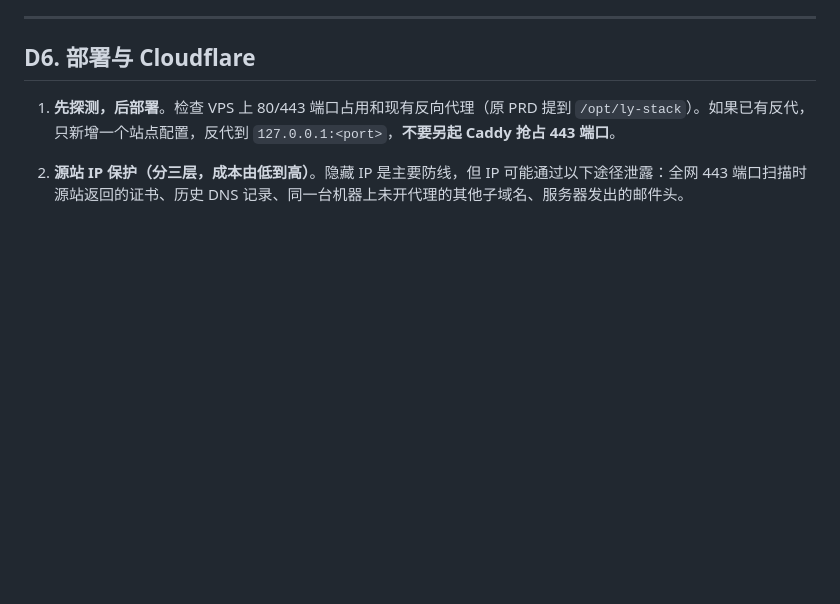
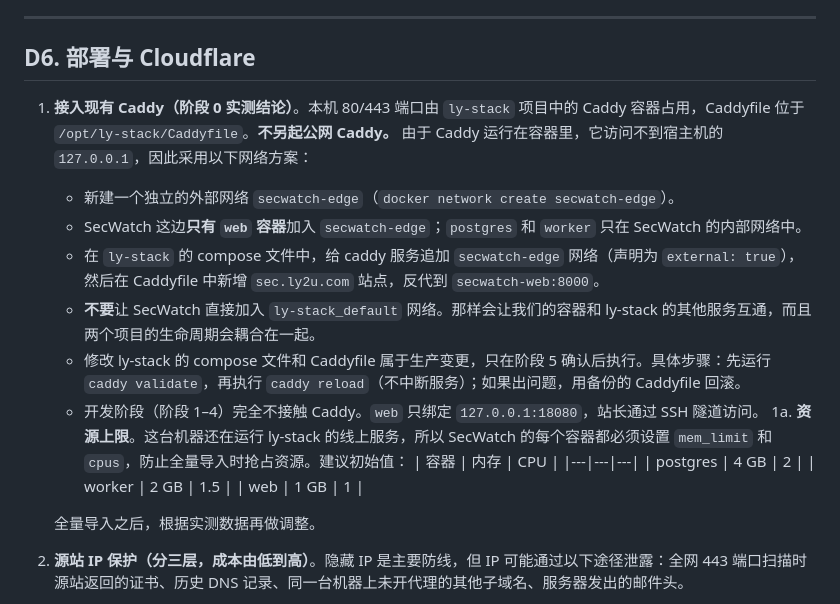
Before and after one commit to ly2u/sec, a Markdown page: docs/ARCHITECTURE.md, the part around the change. Rendered like a GitHub page; blank space fills up the shorter version.

Commit message:
docs: 依据阶段 0 探测结果补充接入方案、资源上限与验收要求
- 通过独立 secwatch-edge 网络接入 ly-stack 现有 Caddy，不加入 ly-stack_default
- 各容器设置内存/CPU 上限，保护线上服务
- 统一工作副本到 /opt/secwatch-dev，推送改用仓库专属 deploy key
- 阶段 3 在本机 Debian 13 上做真实环境验收
- 阶段 5 部署计划须说明证书获取方式并实测 SNI 行为

Co-Authored-By: Claude Opus 5.5 <noreply@anthropic.com>
Claude-Session: https://claude.ai/code/session_01QCYZgr53hJw4j3yCmZdVag

```diff
--- a/docs/ARCHITECTURE.md
+++ b/docs/ARCHITECTURE.md
@@ -212,7 +212,21 @@ CVSS 只是其中一个维度。不得根据评分推断"可远程提权"之类
 
 ## D6. 部署与 Cloudflare
 
-1. **先探测，后部署**。检查 VPS 上 80/443 端口占用和现有反向代理（原 PRD 提到 `/opt/ly-stack`）。如果已有反代，只新增一个站点配置，反代到 `127.0.0.1:<port>`，**不要另起 Caddy 抢占 443 端口**。
+1. **接入现有 Caddy（阶段 0 实测结论）**。本机 80/443 端口由 `ly-stack` 项目中的 Caddy 容器占用，Caddyfile 位于 `/opt/ly-stack/Caddyfile`。**不另起公网 Caddy。** 由于 Caddy 运行在容器里，它访问不到宿主机的 `127.0.0.1`，因此采用以下网络方案：
+   - 新建一个独立的外部网络 `secwatch-edge`（`docker network create secwatch-edge`）。
+   - SecWatch 这边**只有 `web` 容器**加入 `secwatch-edge`；`postgres` 和 `worker` 只在 SecWatch 的内部网络中。
+   - 在 `ly-stack` 的 compose 文件中，给 caddy 服务追加 `secwatch-edge` 网络（声明为 `external: true`），然后在 Caddyfile 中新增 `sec.ly2u.com` 站点，反代到 `secwatch-web:8000`。
+   - **不要**让 SecWatch 直接加入 `ly-stack_default` 网络。那样会让我们的容器和 ly-stack 的其他服务互通，而且两个项目的生命周期会耦合在一起。
+   - 修改 ly-stack 的 compose 文件和 Caddyfile 属于生产变更，只在阶段 5 确认后执行。具体步骤：先运行 `caddy validate`，再执行 `caddy reload`（不中断服务）；如果出问题，用备份的 Caddyfile 回滚。
+   - 开发阶段（阶段 1–4）完全不接触 Caddy。`web` 只绑定 `127.0.0.1:18080`，站长通过 SSH 隧道访问。
+1a. **资源上限**。这台机器还在运行 ly-stack 的线上服务，所以 SecWatch 的每个容器都必须设置 `mem_limit` 和 `cpus`，防止全量导入时抢占资源。建议初始值：
+   | 容器 | 内存 | CPU |
+   |---|---|---|
+   | postgres | 4 GB | 2 |
+   | worker | 2 GB | 1.5 |
+   | web | 1 GB | 1 |
+
+   全量导入之后，根据实测数据再做调整。
 2. **源站 IP 保护（分三层，成本由低到高）**。隐藏 IP 是主要防线，但 IP 可能通过以下途径泄露：全网 443 端口扫描时源站返回的证书、历史 DNS 记录、同一台机器上未开代理的其他子域名、服务器发出的邮件头。
    - **第一层，必做**：反代默认站点拒绝未知域名。nginx 使用 `listen 443 ssl default_server; ssl_reject_handshake on;`（需 nginx ≥ 1.19.4），80 端口默认站点 `return 444;`；Caddy 使用等效配置。目的是让扫描器按 IP 访问时拿不到任何证书，无法反查出域名。注意：这一层只能**防止 IP 被发现**，挡不住已经知道 IP 的攻击者，因为对方可以伪造 Host/SNI，而 SYN 洪泛等 L3/L4 攻击根本到不了 nginx。
    - **第二层，必做**：SSL 模式设为 Full (strict)，并使用 Cloudflare Origin Certificate；检查 `ly2u.com` 各子域名，凡指向本机且未开代理的记录都要处理掉。
```
Also changed, not shown: docs/CODEX_BRIEF.md (+10 -1 lines).
